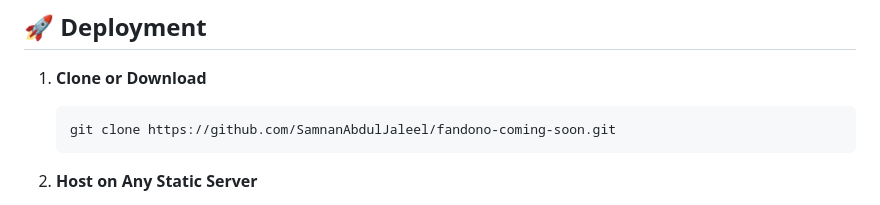
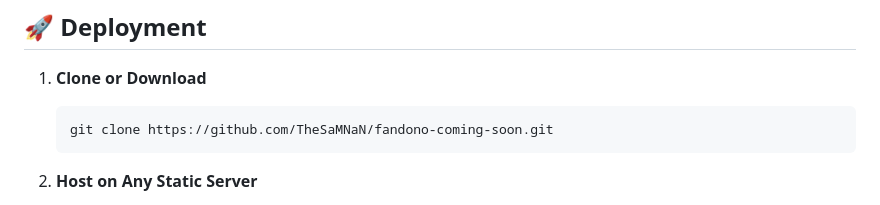
Before and after one commit to SamnanAbdulJaleel/Fandono-prelaunch, a Markdown page: readme.md, the part around one of its changes. GitHub-like rendering.

````diff
--- a/readme.md
+++ b/readme.md
@@ -66,7 +66,7 @@ Fandono-Coming-Soon/
 
 1. **Clone or Download**
    ```bash
-   git clone https://github.com/SamnanAbdulJaleel/fandono-coming-soon.git
+   git clone https://github.com/TheSaMNaN/fandono-coming-soon.git
 2. **Host on Any Static Server**
 
    * You can use GitHub Pages, Netlify, or Vercel.
````
Also changed, not shown: other parts of readme.md (+1 -1 lines).
